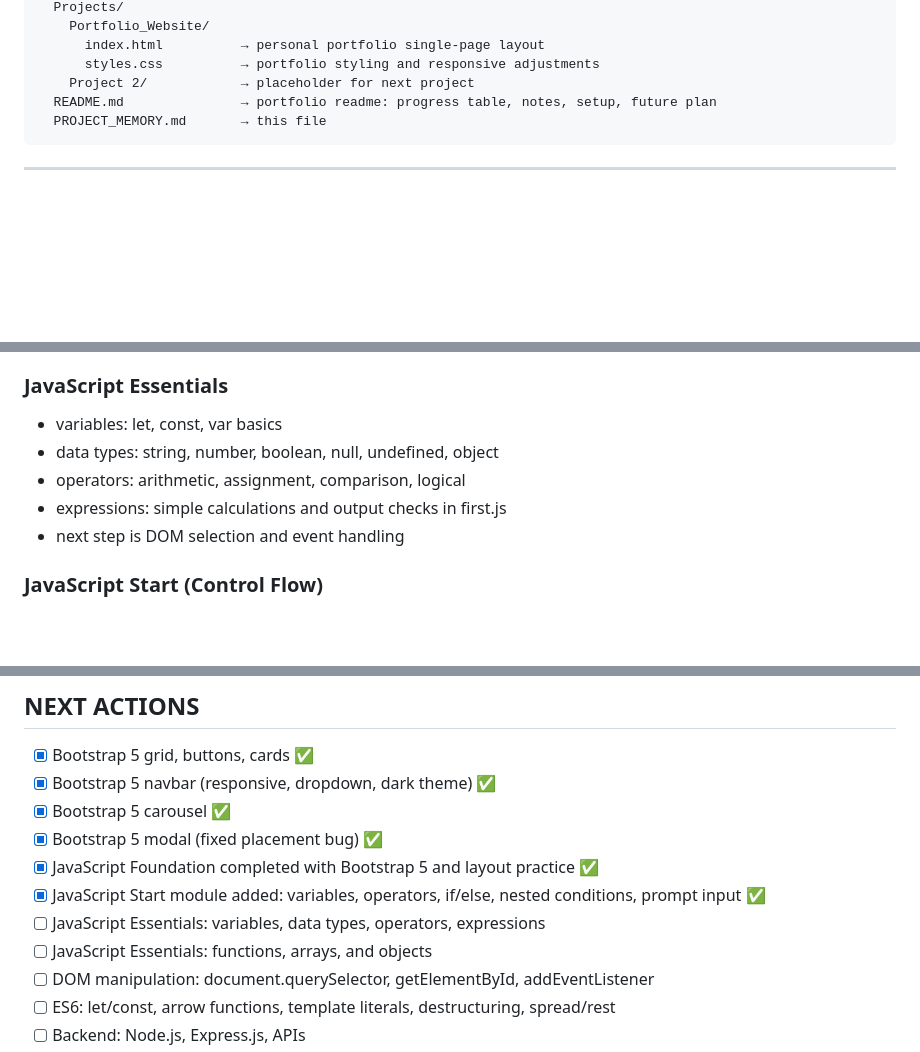
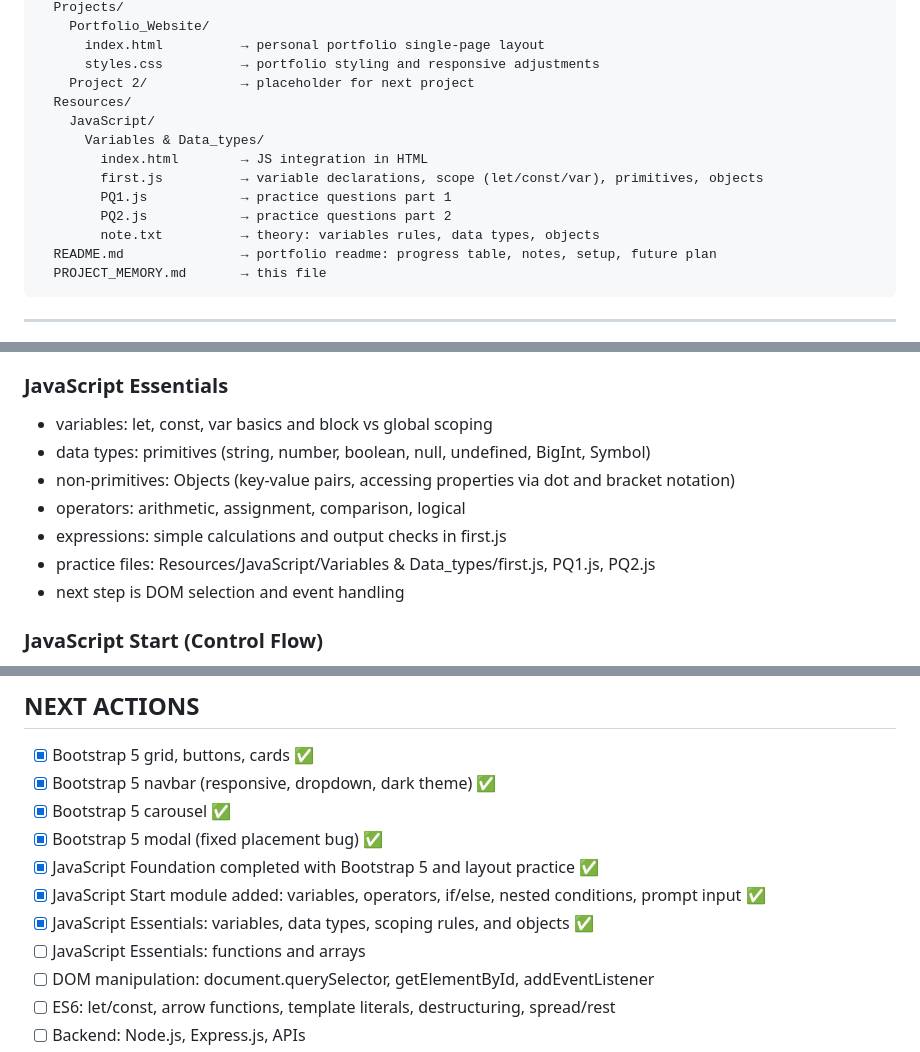
Before and after one commit to mrarunkumar18/MERN-Full-Stack-Development-with-AI, a Markdown page: PROJECT_MEMORY.md, 3 parts joined by grey strips. Rendered like a GitHub page; blank space fills up the shorter version.

````diff
--- a/PROJECT_MEMORY.md
+++ b/PROJECT_MEMORY.md
@@ -67,6 +67,14 @@ root/
       index.html          → personal portfolio single-page layout
       styles.css          → portfolio styling and responsive adjustments
     Project 2/            → placeholder for next project
+  Resources/
+    JavaScript/
+      Variables & Data_types/
+        index.html        → JS integration in HTML
+        first.js          → variable declarations, scope (let/const/var), primitives, objects
+        PQ1.js            → practice questions part 1
+        PQ2.js            → practice questions part 2
+        note.txt          → theory: variables rules, data types, objects
   README.md               → portfolio readme: progress table, notes, setup, future plan
   PROJECT_MEMORY.md       → this file
 ```
@@ -203,10 +212,12 @@ root/
 - modal placement bug was fixed by moving it to body level
 
 ### JavaScript Essentials
-- variables: let, const, var basics
-- data types: string, number, boolean, null, undefined, object
+- variables: let, const, var basics and block vs global scoping
+- data types: primitives (string, number, boolean, null, undefined, BigInt, Symbol)
+- non-primitives: Objects (key-value pairs, accessing properties via dot and bracket notation)
 - operators: arithmetic, assignment, comparison, logical
 - expressions: simple calculations and output checks in first.js
+- practice files: Resources/JavaScript/Variables & Data_types/first.js, PQ1.js, PQ2.js
 - next step is DOM selection and event handling
 
 ### JavaScript Start (Control Flow)
@@ -261,8 +272,8 @@ learn concept → write in note.txt (own words)
 - [x] Bootstrap 5 modal (fixed placement bug) ✅
 - [x] JavaScript Foundation completed with Bootstrap 5 and layout practice ✅
 - [x] JavaScript Start module added: variables, operators, if/else, nested conditions, prompt input ✅
-- [ ] JavaScript Essentials: variables, data types, operators, expressions
-- [ ] JavaScript Essentials: functions, arrays, and objects
+- [x] JavaScript Essentials: variables, data types, scoping rules, and objects ✅
+- [ ] JavaScript Essentials: functions and arrays
 - [ ] DOM manipulation: document.querySelector, getElementById, addEventListener
 - [ ] ES6: let/const, arrow functions, template literals, destructuring, spread/rest
 - [ ] Backend: Node.js, Express.js, APIs
````
Also changed, not shown: other parts of PROJECT_MEMORY.md (+2 -1 lines), README.md (+6 -4 lines).
